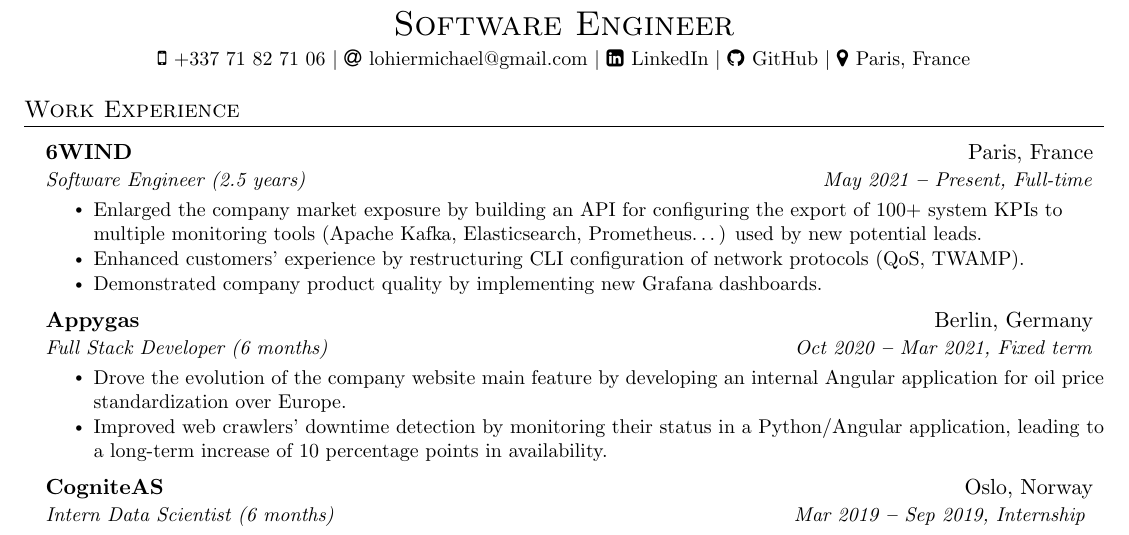
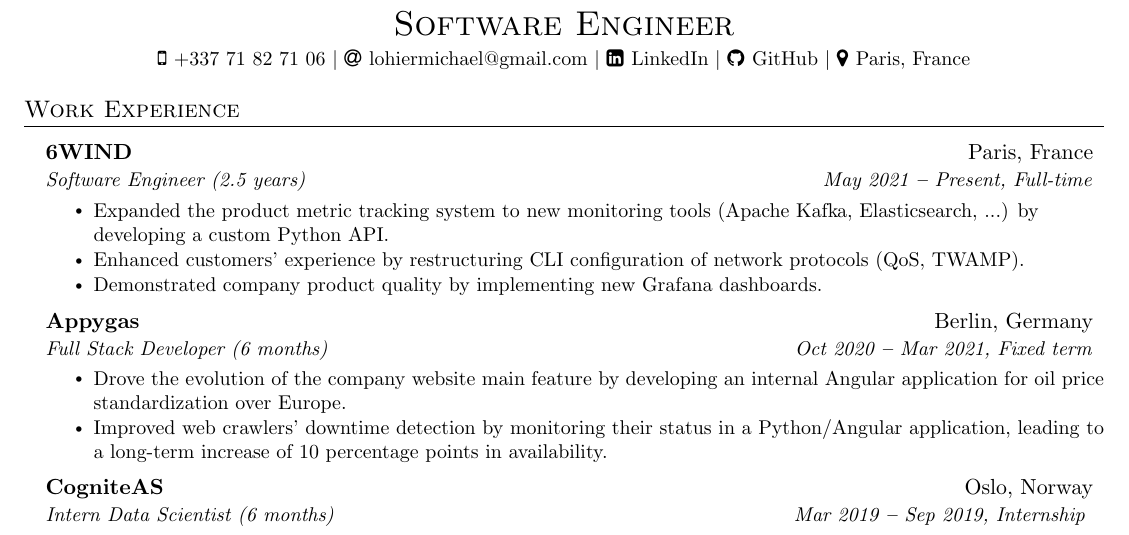
Before and after one commit to lohiermichael/resume, a LaTeX CV (michael_lohier_resume.tex): part of the page, cut so that both start at the same text. Compiled offline with pdfLaTeX.

Commit message:
resume: improve the first bullet point
Signed-off-by: Michael Lohier <lohiermichael@gmail.com>

```diff
--- a/michael_lohier_resume.tex
+++ b/michael_lohier_resume.tex
@@ -167,10 +167,9 @@
 
         \resumeItemListStart
             \resumeItem{
-              Enlarged the company market exposure by building an API for
-              configuring the export of 100+ system KPIs to multiple monitoring
-              tools (Apache Kafka, Elasticsearch, Prometheus…) used by new
-              potential leads.
+              Expanded the product metric tracking system to new monitoring
+              tools (Apache Kafka, Elasticsearch, ...) by developing a custom
+              Python API.
             }
             \resumeItem{
               Enhanced customers’ experience by restructuring CLI configuration
```
Also changed, not shown: michael_lohier_resume.pdf.
